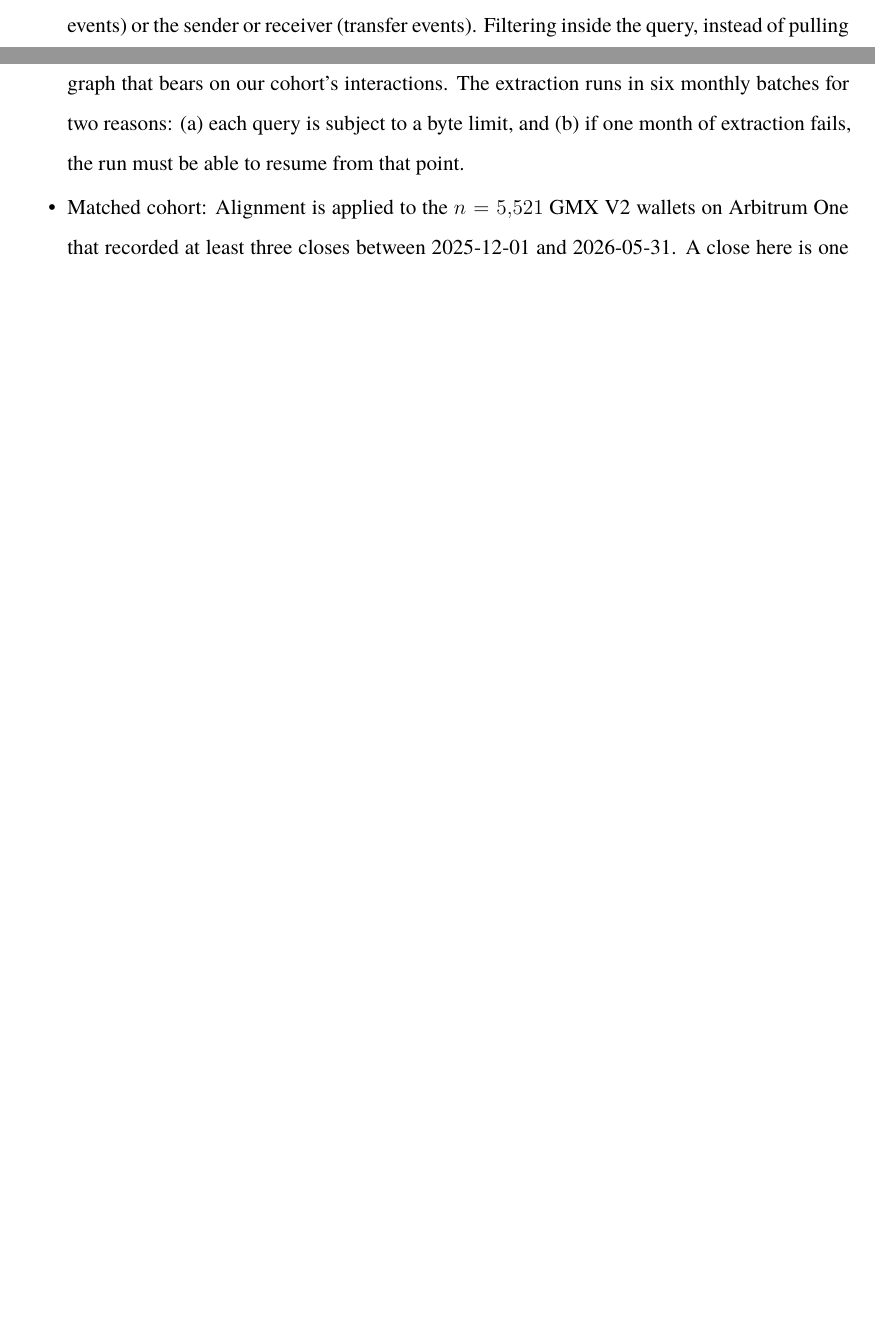
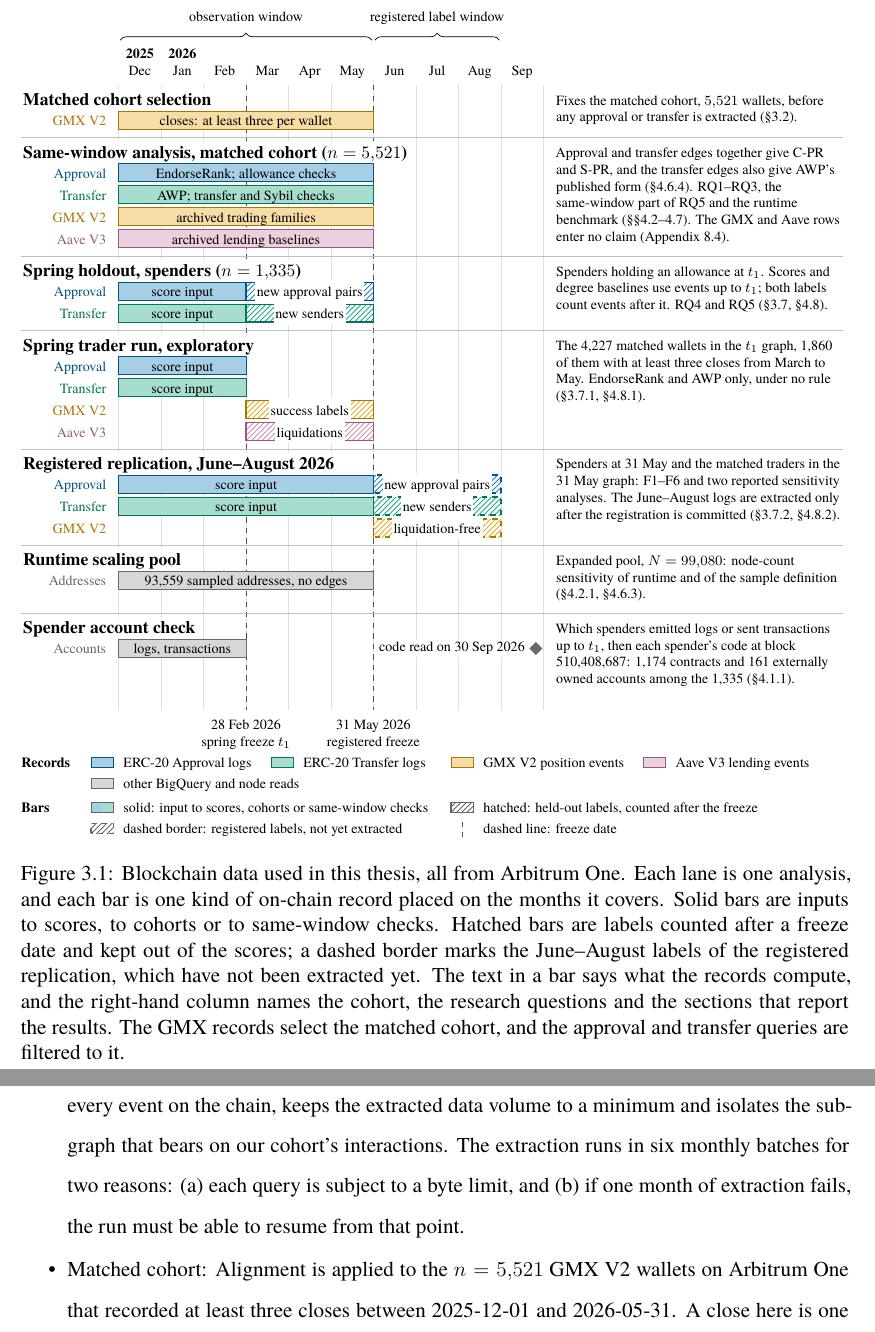
Before and after one commit to abitocodes/phd-dissertation-draft-en, a LaTeX thesis (main.tex, which reads Chapter-03-Research-Methodology/index.tex, Config/preamble.tex, Figures/data-overview.tex): two parts of pages 62 and 63 of 185 before the commit and two parts of pages 63 and 64 of 186 after it, joined at a grey line, cut at the place of the change, the shorter picture padded with empty space. Compiled offline with XeLaTeX; a missing font is replaced by an installed copy or a similar font.

Commit message:
docs: 논문에 쓴 블록체인 데이터 전체를 한 달력에 놓은 그림 3.1을 3.2절에 넣는다
Chapter-03-Research-Methodology/index.tex[97:106]
- 3.2절 도입에 그림 소개 문장을 더하고 figure 환경(fig:data-overview)을 넣음
- 캡션: 레인은 분석, 막대는 기록 종류; 단색은 점수·코호트·같은 기간 점검의 입력, 빗금은 동결일 뒤 홀드아웃 라벨, 점선 테두리는 아직 추출하지 않은 6~8월 등록 라벨

Config/preamble.tex[19]
- 빗금 막대를 위해 TikZ patterns 라이브러리 추가

Figures/data-overview.tex[1:144]
- 새 TikZ 그림: 2025년 12월~2026년 9월 달력 위에 일곱 레인(코호트 선정, 같은 기간 분석, 봄 스패너 홀드아웃, 봄 트레이더 탐색, 6~8월 등록 재현, 런타임 풀, 스패너 계정 점검)
- 기록 종류별 색(ERC-20 Approval, ERC-20 Transfer, GMX V2, Aave V3, 기타 BigQuery·노드 조회)과 막대 안에 각 기록이 계산하는 것
- 동결일 2월 28일과 5월 31일 점선, 오른쪽 칸에 코호트·연구 질문·해당 절(\ref로 연결), 아래에 기록·막대 범례

Co-Authored-By: Claude Opus 5.5 <noreply@anthropic.com>
Claude-Session: https://claude.ai/code/session_017fKSsbtZo7LnPhijk7mShq

```diff
--- a/Chapter-03-Research-Methodology/index.tex
+++ b/Chapter-03-Research-Methodology/index.tex
@@ -94,7 +94,16 @@ The damping factor $d$ interpolates between pure propagation along the graph (as
 
 \dissertationSubheading[sec:data-sources]{Data sources and sampling}
 
-This subsection specifies the empirical space, that is, the chain, time interval, public tables, events, and wallets that make up the main sample. No later step of graph or proxy construction brings in events from outside it.
+This subsection specifies the empirical space, that is, the chain, time interval, public tables, events, and wallets that make up the main sample. No later step of graph or proxy construction brings in events from outside it. Figure~\ref{fig:data-overview} places every kind of on-chain record used in the thesis on one calendar. It shows which months each analysis scores, which months it holds out as labels, and what each kind of record is used for.
+
+\begin{figure}[htbp]
+\centering
+\begin{adjustbox}{max width=\linewidth}
+\input{Figures/data-overview.tex}
+\end{adjustbox}
+\caption[{Blockchain data used in this thesis: sources, months covered, held-out labels and uses.}]{Blockchain data used in this thesis, all from Arbitrum One. Each lane is one analysis, and each bar is one kind of on-chain record placed on the months it covers. Solid bars are inputs to scores, to cohorts or to same-window checks. Hatched bars are labels counted after a freeze date and kept out of the scores; a dashed border marks the June--August labels of the registered replication, which have not been extracted yet. The text in a bar says what the records compute, and the right-hand column names the cohort, the research questions and the sections that report the results. The GMX records select the matched cohort, and the approval and transfer queries are filtered to it.}
+\label{fig:data-overview}
+\end{figure}
 
 \begin{itemize}
 \item Primary chain: All events in the analysis are drawn from Arbitrum One (chain ID $42161$), an optimistic rollup on Ethereum \cend{45} whose logs are included in the public BigQuery export. Staying on one chain removes the problem of cross-chain aliases, where a single user running different addresses on several chains would show up as distinct nodes. It also means that every wallet in the sample faces the same gas fees and network latencies. Arbitrum One is the only source of empirical data for our comparison.
--- a/Config/preamble.tex
+++ b/Config/preamble.tex
@@ -16,7 +16,7 @@
 \usepackage{fvextra}
 \usepackage{enumitem}
 \usepackage{tikz}
-\usetikzlibrary{arrows.meta,positioning,shapes.geometric,fit,calc,decorations.pathreplacing}
+\usetikzlibrary{arrows.meta,positioning,shapes.geometric,fit,calc,decorations.pathreplacing,patterns}
 \usepackage{longtable}
 \usepackage{booktabs}
 \usepackage{siunitx}
--- /dev/null
+++ b/Figures/data-overview.tex
@@ -0,0 +1,144 @@
+% !TEX root = ../main.tex
+% Blockchain data used in the thesis: one lane per analysis, one bar per kind of
+% on-chain record, placed on the months it covers (1 Dec 2025 to 30 Sep 2026).
+\begin{tikzpicture}[x=1cm, y=1cm, font=\scriptsize, oneline/.style={text height=1.6ex, text depth=0.45ex}]
+\definecolor{dsApproval}{RGB}{0,114,178}
+\definecolor{dsTransfer}{RGB}{0,158,115}
+\definecolor{dsGMX}{RGB}{230,159,0}
+\definecolor{dsAave}{RGB}{204,121,167}
+\definecolor{dsOther}{RGB}{140,140,140}
+\def\xo{1.95}% x of 1 Dec 2025
+\def\mw{0.85}% width of one month
+\def\bh{0.36}% bar height
+\def\xr{10.7}% left edge of the right-hand column
+% \dsInput{colour}{y}{first month}{end month}{text}: records used as input
+% (scores, cohorts, same-window checks). Months count from 0 = December 2025.
+\def\dsInput#1#2#3#4#5{%
+  \fill[#1!35] ({\xo+\mw*(#3)},{#2-\bh/2}) rectangle ({\xo+\mw*(#4)},{#2+\bh/2});
+  \draw[#1!75!black, line width=0.5pt] ({\xo+\mw*(#3)},{#2-\bh/2}) rectangle ({\xo+\mw*(#4)},{#2+\bh/2});
+  \node[oneline, inner sep=0pt] at ({\xo+\mw*((#3)+(#4))/2},#2) {#5};}
+% \dsHeld{colour}{y}{first month}{end month}{text}{border style}: labels counted
+% after a freeze date and kept out of the scores.
+\def\dsHeld#1#2#3#4#5#6{%
+  \fill[pattern=north east lines, pattern color=#1] ({\xo+\mw*(#3)},{#2-\bh/2}) rectangle ({\xo+\mw*(#4)},{#2+\bh/2});
+  \draw[#1!75!black, line width=0.7pt, #6] ({\xo+\mw*(#3)},{#2-\bh/2}) rectangle ({\xo+\mw*(#4)},{#2+\bh/2});
+  \node[oneline, fill=white, inner sep=1pt] at ({\xo+\mw*((#3)+(#4))/2},#2) {#5};}
+\def\rowlabel#1#2#3{\node[oneline, anchor=east, text=#1!75!black] at ({\xo-0.1},#2) {#3};}
+\def\lanetitle#1#2{\node[oneline, anchor=west, font=\footnotesize\bfseries, fill=white, inner sep=1pt] at (0,#1) {#2};}
+\def\laneuse#1#2{\node[anchor=north west, text width=5.7cm, align=flush left, inner sep=0pt] at (\xr,#1) {#2};}
+\def\lanerule#1{\draw[black!25] (0,#1) -- (16.45,#1);}
+\def\top{-0.3}% top of the lanes
+\def\bottom{-12.8}% bottom of the lanes
+
+% Month grid and calendar
+\foreach \m in {0,...,10} {\draw[black!12] ({\xo+\mw*\m},\top) -- ({\xo+\mw*\m},\bottom);}
+\foreach \m/\name in {0/Dec,1/Jan,2/Feb,3/Mar,4/Apr,5/May,6/Jun,7/Jul,8/Aug,9/Sep}
+  {\node[oneline] at ({\xo+\mw*(\m+0.5)},0) {\name};}
+\node[oneline, font=\scriptsize\bfseries] at ({\xo+\mw*0.5},0.34) {2025};
+\node[oneline, font=\scriptsize\bfseries] at ({\xo+\mw*1.5},0.34) {2026};
+\draw[decorate, decoration={brace, amplitude=4pt}] ({\xo+0.03},0.6) -- ({\xo+\mw*6-0.03},0.6)
+  node[oneline, midway, above=4pt] {observation window};
+\draw[decorate, decoration={brace, amplitude=4pt}] ({\xo+\mw*6+0.03},0.6) -- ({\xo+\mw*9-0.03},0.6)
+  node[oneline, midway, above=4pt] {registered label window};
+
+% Freeze dates
+\draw[black!70, dashed, line width=0.6pt] ({\xo+\mw*3},\top) -- ({\xo+\mw*3},\bottom);
+\draw[black!70, dashed, line width=0.6pt] ({\xo+\mw*6},\top) -- ({\xo+\mw*6},\bottom);
+\node[align=center, anchor=north] at ({\xo+\mw*3},{\bottom-0.05}) {28 Feb 2026\\spring freeze $t_1$};
+\node[align=center, anchor=north] at ({\xo+\mw*6},{\bottom-0.05}) {31 May 2026\\registered freeze};
+
+% Lane A: cohort selection
+\lanetitle{-0.6}{Matched cohort selection}
+\rowlabel{dsGMX}{-1.0}{GMX V2}
+\dsInput{dsGMX}{-1.0}{0}{6}{closes: at least three per wallet}
+\laneuse{-0.5}{Fixes the matched cohort, $5{,}521$ wallets, before any approval or transfer is extracted (\S\ref{sec:data-sources}).}
+\lanerule{-1.35}
+
+% Lane B: same-window analysis
+\lanetitle{-1.65}{Same-window analysis, matched cohort ($n=5{,}521$)}
+\rowlabel{dsApproval}{-2.05}{Approval}
+\dsInput{dsApproval}{-2.05}{0}{6}{EndorseRank; allowance checks}
+\rowlabel{dsTransfer}{-2.49}{Transfer}
+\dsInput{dsTransfer}{-2.49}{0}{6}{AWP; transfer and Sybil checks}
+\rowlabel{dsGMX}{-2.93}{GMX V2}
+\dsInput{dsGMX}{-2.93}{0}{6}{archived trading families}
+\rowlabel{dsAave}{-3.37}{Aave V3}
+\dsInput{dsAave}{-3.37}{0}{6}{archived lending baselines}
+\laneuse{-1.55}{Approval and transfer edges together give \mbox{C-PR} and \mbox{S-PR}, and the transfer edges also give AWP's published form (\S\ref{sub:awp-paper-form}). RQ1--RQ3, the same-window part of RQ5 and the runtime benchmark (\S\S\ref{sec:benchmark-results}--\ref{sec:coupled-results}). The GMX and Aave rows enter no claim (Appendix~\ref{ch:appendix-archive}).}
+\lanerule{-3.72}
+
+% Lane C: spring holdout on spenders
+\lanetitle{-4.02}{Spring holdout, spenders ($n=1{,}335$)}
+\rowlabel{dsApproval}{-4.42}{Approval}
+\dsInput{dsApproval}{-4.42}{0}{3}{score input}
+\dsHeld{dsApproval}{-4.42}{3}{6}{new approval pairs}{solid}
+\rowlabel{dsTransfer}{-4.86}{Transfer}
+\dsInput{dsTransfer}{-4.86}{0}{3}{score input}
+\dsHeld{dsTransfer}{-4.86}{3}{6}{new senders}{solid}
+\laneuse{-3.92}{Spenders holding an allowance at $t_1$. Scores and degree baselines use events up to $t_1$; both labels count events after it. RQ4 and RQ5 (\S\ref{sec:holdout-protocol}, \S\ref{sec:holdout-results}).}
+\lanerule{-5.21}
+
+% Lane D: spring trader run
+\lanetitle{-5.51}{Spring trader run, exploratory}
+\rowlabel{dsApproval}{-5.91}{Approval}
+\dsInput{dsApproval}{-5.91}{0}{3}{score input}
+\rowlabel{dsTransfer}{-6.35}{Transfer}
+\dsInput{dsTransfer}{-6.35}{0}{3}{score input}
+\rowlabel{dsGMX}{-6.79}{GMX V2}
+\dsHeld{dsGMX}{-6.79}{3}{6}{success labels}{solid}
+\rowlabel{dsAave}{-7.23}{Aave V3}
+\dsHeld{dsAave}{-7.23}{3}{6}{liquidations}{solid}
+\laneuse{-5.41}{The 4,227 matched wallets in the $t_1$ graph, 1,860 of them with at least three closes from March to May. EndorseRank and AWP only, under no rule (\S\ref{sub:trader-holdout}, \S\ref{sub:trader-results}).}
+\lanerule{-7.58}
+
+% Lane E: registered replication
+\lanetitle{-7.88}{Registered replication, June--August 2026}
+\rowlabel{dsApproval}{-8.28}{Approval}
+\dsInput{dsApproval}{-8.28}{0}{6}{score input}
+\dsHeld{dsApproval}{-8.28}{6}{9}{new approval pairs}{dashed}
+\rowlabel{dsTransfer}{-8.72}{Transfer}
+\dsInput{dsTransfer}{-8.72}{0}{6}{score input}
+\dsHeld{dsTransfer}{-8.72}{6}{9}{new senders}{dashed}
+\rowlabel{dsGMX}{-9.16}{GMX V2}
+\dsHeld{dsGMX}{-9.16}{6}{9}{liquidation-free}{dashed}
+\laneuse{-7.78}{Spenders at 31 May and the matched traders in the 31 May graph: F1--F6 and two reported sensitivity analyses. The June--August logs are extracted only after the registration is committed (\S\ref{sub:fresh-holdout}, \S\ref{sub:fresh-results}).}
+\lanerule{-9.51}
+
+% Lane F: runtime pool
+\lanetitle{-9.81}{Runtime scaling pool}
+\rowlabel{dsOther}{-10.21}{Addresses}
+\dsInput{dsOther}{-10.21}{0}{6}{93,559 sampled addresses, no edges}
+\laneuse{-9.71}{Expanded pool, $N=99{,}080$: node-count sensitivity of runtime and of the sample definition (\S\ref{sub:runtime-scaling}, \S\ref{sub:sample-size}).}
+\lanerule{-10.87}
+
+% Lane G: spender account check
+\lanetitle{-11.17}{Spender account check}
+\rowlabel{dsOther}{-11.57}{Accounts}
+\dsInput{dsOther}{-11.57}{0}{3}{logs, transactions}
+\fill[dsOther!75!black] ({\xo+\mw*10-0.15},-11.57) +(0,0.13) -- +(0.13,0) -- +(0,-0.13) -- +(-0.13,0) -- cycle;
+\node[anchor=east, fill=white, inner sep=1pt] at ({\xo+\mw*10-0.33},-11.57) {code read on 30 Sep 2026};
+\laneuse{-11.07}{Which spenders emitted logs or sent transactions up to $t_1$, then each spender's code at block 510{,}408{,}687: 1,174 contracts and 161 externally owned accounts among the 1,335 (\S\ref{sub:cohorts}).}
+
+% Legend: record colours, then bar styles
+\begin{scope}[shift={(0,-13.85)}]
+  \node[oneline, anchor=west, font=\scriptsize\bfseries, inner sep=0pt] at (0,0) {Records};
+  \foreach \c/\t/\x/\y in {dsApproval/ERC-20 Approval logs/1.4/0, dsTransfer/ERC-20 Transfer logs/5.0/0, dsGMX/GMX V2 position events/8.6/0, dsAave/Aave V3 lending events/12.45/0, dsOther/other BigQuery and node reads/1.4/-0.42} {
+    \fill[\c!35] (\x,{\y-0.1}) rectangle ({\x+0.45},{\y+0.1});
+    \draw[\c!75!black, line width=0.5pt] (\x,{\y-0.1}) rectangle ({\x+0.45},{\y+0.1});
+    \node[oneline, anchor=west] at ({\x+0.5},\y) {\t};
+  }
+  \node[oneline, anchor=west, font=\scriptsize\bfseries, inner sep=0pt] at (0,-0.9) {Bars};
+  \fill[dsApproval!35] (1.4,-1.0) rectangle (1.625,-0.8);
+  \fill[dsTransfer!35] (1.625,-1.0) rectangle (1.85,-0.8);
+  \draw[black!60, line width=0.5pt] (1.4,-1.0) rectangle (1.85,-0.8);
+  \node[oneline, anchor=west] at (1.9,-0.9) {solid: input to scores, cohorts or same-window checks};
+  \fill[pattern=north east lines, pattern color=black!70] (8.6,-1.0) rectangle (9.05,-0.8);
+  \draw[black!60, line width=0.7pt] (8.6,-1.0) rectangle (9.05,-0.8);
+  \node[oneline, anchor=west] at (9.1,-0.9) {hatched: held-out labels, counted after the freeze};
+  \fill[pattern=north east lines, pattern color=black!70] (1.4,-1.42) rectangle (1.85,-1.22);
+  \draw[black!60, line width=0.7pt, dashed] (1.4,-1.42) rectangle (1.85,-1.22);
+  \node[oneline, anchor=west] at (1.9,-1.32) {dashed border: registered labels, not yet extracted};
+  \draw[black!70, dashed, line width=0.6pt] (8.825,-1.5) -- (8.825,-1.14);
+  \node[oneline, anchor=west] at (9.1,-1.32) {dashed line: freeze date};
+\end{scope}
+\end{tikzpicture}
```
